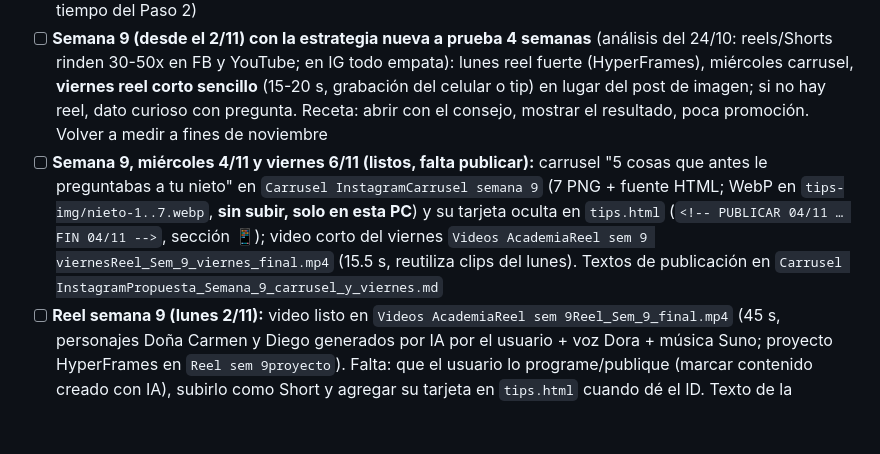
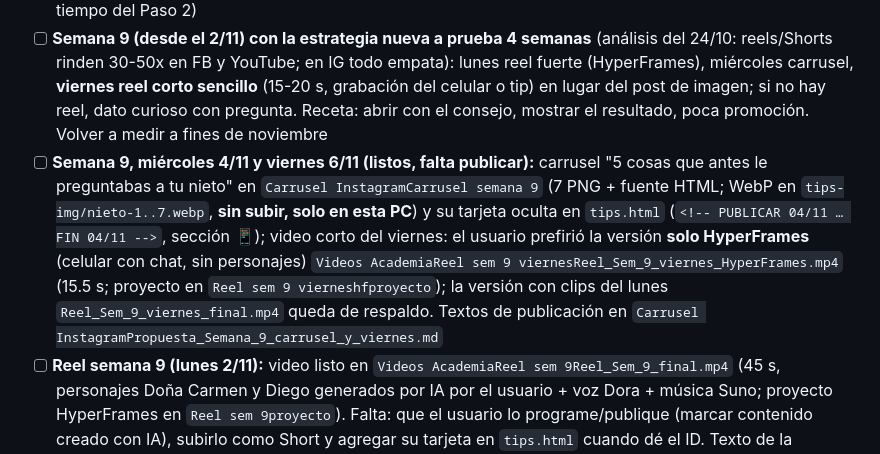
Before and after one commit to srgabarca-del/academia-ia-generaciones, a Markdown page: CLAUDE.md, the part around the change. GitHub-like rendering; blank space fills up the shorter version.

Commit message:
docs: video del viernes semana 9 en version HyperFrames
Co-Authored-By: Claude Opus 5.5 <noreply@anthropic.com>

```diff
--- a/CLAUDE.md
+++ b/CLAUDE.md
@@ -189,7 +189,7 @@ Shorts conectados: 3 señales de una estafa `02iAbCZ7Fcw` (etiqueta "🎙️ Voz
 - [ ] **Medir el M1 renovado:** comparar en `embudo_modulo1` `entrada` → `primera_conversacion` → `certificado` en las próximas semanas
 - [ ] Decidir si se quita también "Duración: 45–60 min" del encabezado de `modulo4.html` (solo se quitó el tiempo del Paso 2)
 - [ ] **Semana 9 (desde el 2/11) con la estrategia nueva a prueba 4 semanas** (análisis del 24/10: reels/Shorts rinden 30-50x en FB y YouTube; en IG todo empata): lunes reel fuerte (HyperFrames), miércoles carrusel, **viernes reel corto sencillo** (15-20 s, grabación del celular o tip) en lugar del post de imagen; si no hay reel, dato curioso con pregunta. Receta: abrir con el consejo, mostrar el resultado, poca promoción. Volver a medir a fines de noviembre
-- [ ] **Semana 9, miércoles 4/11 y viernes 6/11 (listos, falta publicar):** carrusel "5 cosas que antes le preguntabas a tu nieto" en `Carrusel InstagramCarrusel semana 9` (7 PNG + fuente HTML; WebP en `tips-img/nieto-1..7.webp`, **sin subir, solo en esta PC**) y su tarjeta oculta en `tips.html` (`<!-- PUBLICAR 04/11 … FIN 04/11 -->`, sección 📱); video corto del viernes `Videos AcademiaReel sem 9 viernesReel_Sem_9_viernes_final.mp4` (15.5 s, reutiliza clips del lunes). Textos de publicación en `Carrusel InstagramPropuesta_Semana_9_carrusel_y_viernes.md`
+- [ ] **Semana 9, miércoles 4/11 y viernes 6/11 (listos, falta publicar):** carrusel "5 cosas que antes le preguntabas a tu nieto" en `Carrusel InstagramCarrusel semana 9` (7 PNG + fuente HTML; WebP en `tips-img/nieto-1..7.webp`, **sin subir, solo en esta PC**) y su tarjeta oculta en `tips.html` (`<!-- PUBLICAR 04/11 … FIN 04/11 -->`, sección 📱); video corto del viernes: el usuario prefirió la versión **solo HyperFrames** (celular con chat, sin personajes) `Videos AcademiaReel sem 9 viernesReel_Sem_9_viernes_HyperFrames.mp4` (15.5 s; proyecto en `Reel sem 9 vierneshfproyecto`); la versión con clips del lunes `Reel_Sem_9_viernes_final.mp4` queda de respaldo. Textos de publicación en `Carrusel InstagramPropuesta_Semana_9_carrusel_y_viernes.md`
 - [ ] **Reel semana 9 (lunes 2/11):** video listo en `Videos AcademiaReel sem 9Reel_Sem_9_final.mp4` (45 s, personajes Doña Carmen y Diego generados por IA por el usuario + voz Dora + música Suno; proyecto HyperFrames en `Reel sem 9proyecto`). Falta: que el usuario lo programe/publique (marcar contenido creado con IA), subirlo como Short y agregar su tarjeta en `tips.html` cuando dé el ID. Texto de la publicación en `Videos AcademiaGuion_Reel_Sem_9.md`
 - [ ] **Primer depósito de Stripe:** confirmar que llegó a la cuenta bancaria (depósitos semanales). El usuario quería verlo antes de anunciar el sitio
 - [ ] **Comprobar avance para la Política de Reembolsos** (sin implementar): registrar eventos clave por correo en Firestore para revisar casos a mano (pendiente abierto en sesión 32)
```
